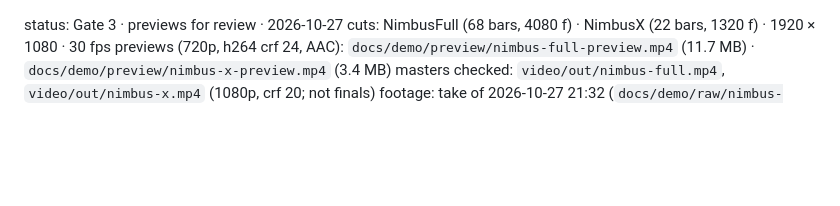
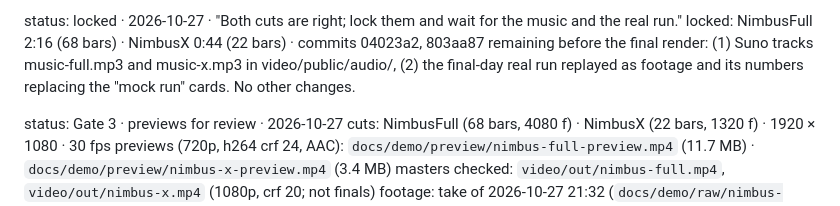
Before and after one commit to harrymove-ctrl/nimbus, a Markdown page: docs/video/QA.md, the part around the change. Drawn GitHub-style; blank space fills up the shorter version.

Commit message:
Record the Gate 3 lock and the drop timing for the music

```diff
--- a/docs/video/QA.md
+++ b/docs/video/QA.md
@@ -1,3 +1,7 @@
+status: locked · 2026-10-27 · "Both cuts are right; lock them and wait for the music and the real run."
+locked: NimbusFull 2:16 (68 bars) · NimbusX 0:44 (22 bars) · commits 04023a2, 803aa87
+remaining before the final render: (1) Suno tracks music-full.mp3 and music-x.mp3 in video/public/audio/, (2) the final-day real run replayed as footage and its numbers replacing the "mock run" cards. No other changes.
+
 status: Gate 3 · previews for review · 2026-10-27
 cuts: NimbusFull (68 bars, 4080 f) · NimbusX (22 bars, 1320 f) · 1920 × 1080 · 30 fps
 previews (720p, h264 crf 24, AAC): `docs/demo/preview/nimbus-full-preview.mp4` (11.7 MB) · `docs/demo/preview/nimbus-x-preview.mp4` (3.4 MB)
```
Also changed, not shown: docs/video/music.md (+6 -0 lines).
